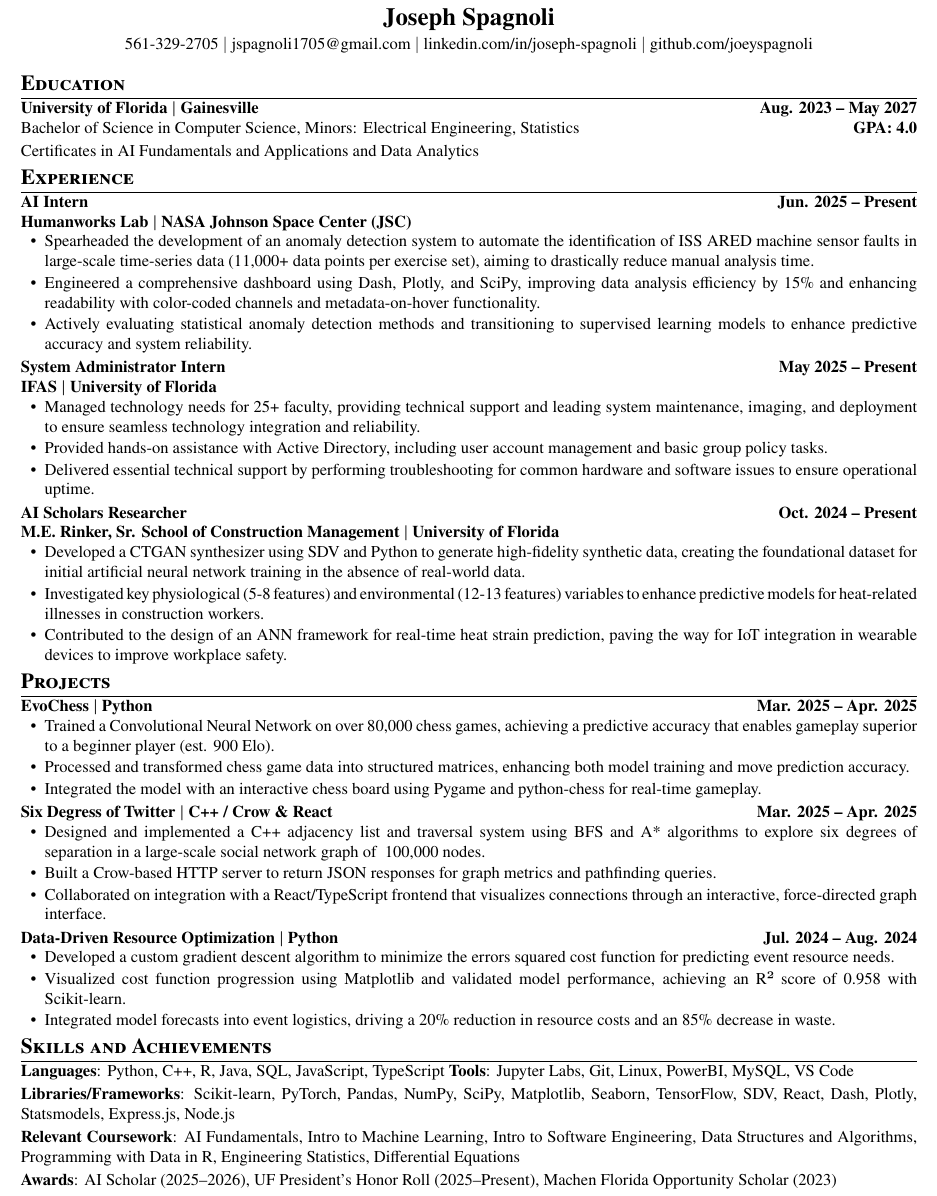
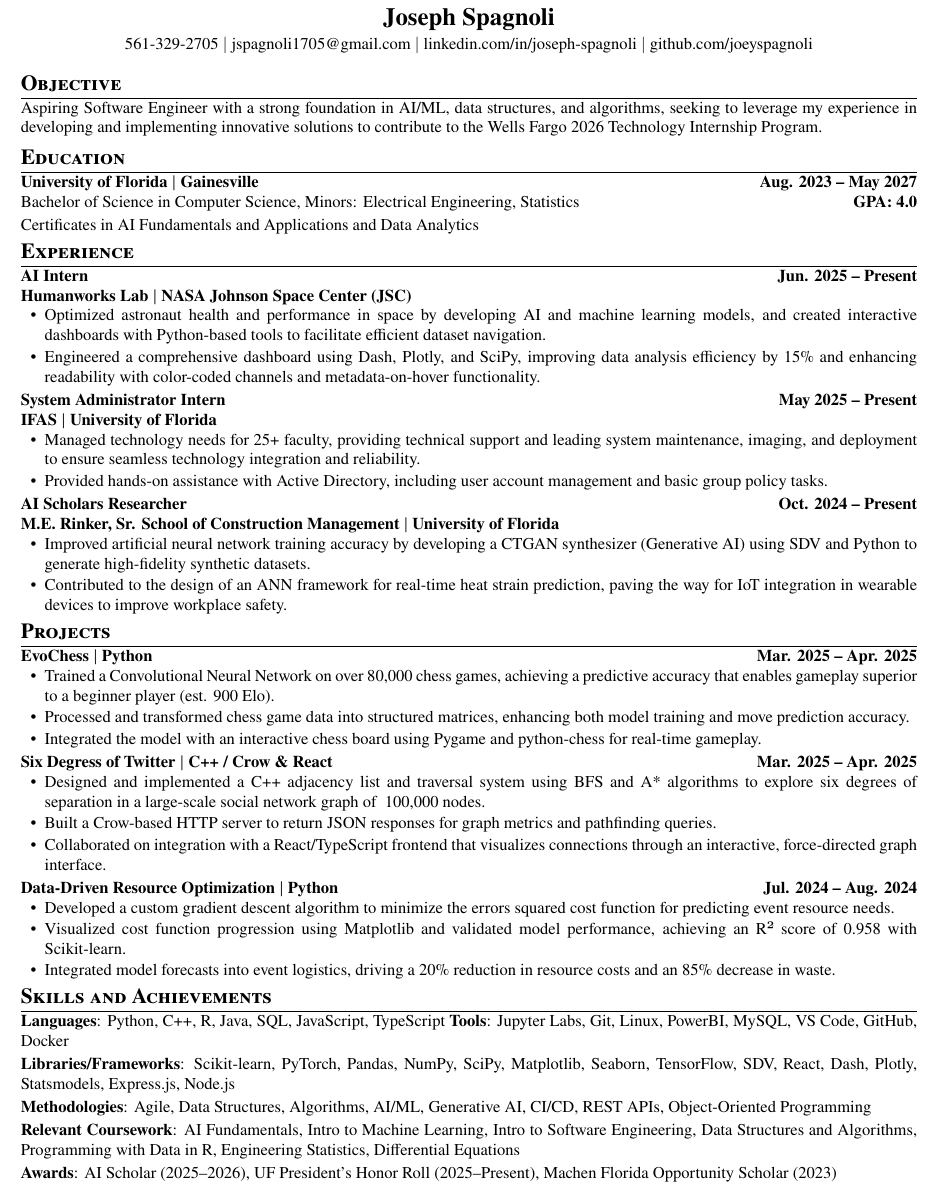
Before and after one commit to joeyspagnoli/resume, a LaTeX CV (resume.tex): part of the page, cut so that both start at the same text. Compiled offline with pdfLaTeX.

Commit message:
Initial tailoring for wells fargo

```diff
--- a/resume.tex
+++ b/resume.tex
@@ -57,6 +57,13 @@
   \href{https://github.com/joeyspagnoli}{github.com/joeyspagnoli}}
 \end{center}
 
+%-----------Objective-----------
+\section{\textbf{Objective}}
+\resumeSubHeadingListStart
+    \item[] Aspiring Software Engineer with a strong foundation in AI/ML, data structures, and algorithms, seeking to leverage my experience in developing and implementing innovative solutions to contribute to the Wells Fargo 2026 Technology Internship Program.
+\resumeSubHeadingListEnd
+\vspace{2pt}
+
 %-----------EDUCATION-----------
 \section{\textbf{Education}}
 \resumeSubHeadingListStart
@@ -71,23 +78,20 @@
 \item {\textbf{AI Intern}} \hfill {\textbf{Jun. 2025 -- Present}}\\
     \textbf{Humanworks Lab $|$ NASA Johnson Space Center (JSC)}
   \resumeItemListStart
-    \resumeItem{Spearheaded the development of an anomaly detection system to automate the identification of ISS ARED machine sensor faults in large-scale time-series data (11,000+ data points per exercise set), aiming to drastically reduce manual analysis time.}
+    \resumeItem{Optimized astronaut health and performance in space by developing AI and machine learning models, and created interactive dashboards with Python-based tools to facilitate efficient dataset navigation.}
     \resumeItem{Engineered a comprehensive dashboard using Dash, Plotly, and SciPy, improving data analysis efficiency by 15\% and enhancing readability with color-coded channels and metadata-on-hover functionality.}
-    \resumeItem{Actively evaluating statistical anomaly detection methods and transitioning to supervised learning models to enhance predictive accuracy and system reliability.}
   \resumeItemListEnd
 
   \resumeSubheading{System Administrator Intern}{May 2025 -- Present}{\textbf{IFAS $|$ University of Florida}}{}
   \resumeItemListStart
     \resumeItem{Managed technology needs for 25+ faculty, providing technical support and leading system maintenance, imaging, and deployment to ensure seamless technology integration and reliability.}
     \resumeItem{Provided hands-on assistance with Active Directory, including user account management and basic group policy tasks.}
-    \resumeItem{Delivered essential technical support by performing troubleshooting for common hardware and software issues to ensure operational uptime.}
   \resumeItemListEnd
 
  \item {\textbf{AI Scholars Researcher}} \hfill {\textbf{Oct. 2024 -- Present}}\\
     \textbf{M.E. Rinker, Sr. School of Construction Management $|$ University of Florida}
   \resumeItemListStart
-    \resumeItem{Developed a CTGAN synthesizer using SDV and Python to generate high-fidelity synthetic data, creating the foundational dataset for initial artificial neural network training in the absence of real-world data.}
-    \resumeItem{Investigated key physiological (5-8 features) and environmental (12-13 features) variables to enhance predictive models for heat-related illnesses in construction workers.}
+    \resumeItem{Improved artificial neural network training accuracy by developing a CTGAN synthesizer (Generative AI) using SDV and Python to generate high-fidelity synthetic datasets.}
     \resumeItem{Contributed to the design of an ANN framework for real-time heat strain prediction, paving the way for IoT integration in wearable devices to improve workplace safety.}
   \resumeItemListEnd
 
@@ -121,8 +125,9 @@
 %-----------SKILLS AND ACHIEVEMENTS-----------
 \section{\textbf{Skills and Achievements}}
 \resumeSubHeadingListStart
-  \item{\textbf{Languages}: Python, C++, R, Java, SQL, JavaScript, TypeScript \textbf{Tools}: Jupyter Labs, Git, Linux, PowerBI, MySQL, VS Code}
+  \item{\textbf{Languages}: Python, C++, R, Java, SQL, JavaScript, TypeScript \textbf{Tools}: Jupyter Labs, Git, Linux, PowerBI, MySQL, VS Code, GitHub, Docker}
   \item{\textbf{Libraries/Frameworks}: Scikit-learn, PyTorch, Pandas, NumPy, SciPy, Matplotlib, Seaborn, TensorFlow, SDV, React, Dash, Plotly, Statsmodels, Express.js, Node.js}
+  \item{\textbf{Methodologies}: Agile, Data Structures, Algorithms, AI/ML, Generative AI, CI/CD, REST APIs, Object-Oriented Programming}
   \item{\textbf{Relevant Coursework}: AI Fundamentals, Intro to Machine Learning, Intro to Software Engineering, Data Structures and Algorithms, Programming with Data in R, Engineering Statistics, Differential Equations}
   \item{\textbf{Awards}: AI Scholar (2025--2026), UF President's Honor Roll (2025--Present), Machen Florida Opportunity Scholar (2023)}
 \resumeSubHeadingListEnd
```
Also changed, not shown: Resume.pdf.
